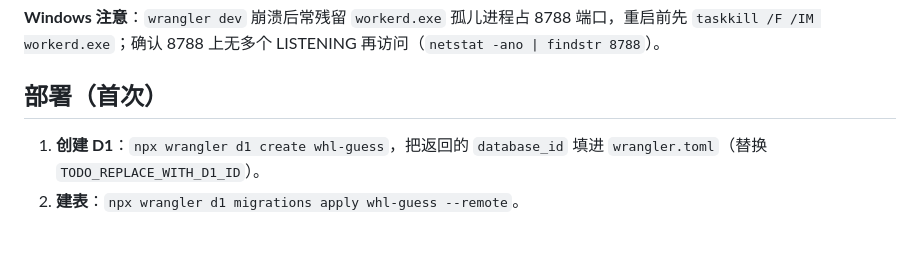
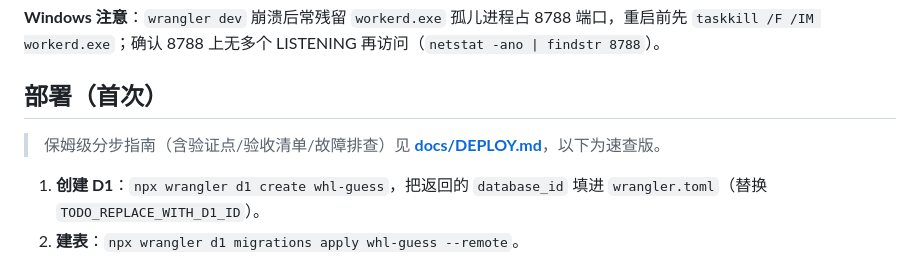
Before and after one commit to WHLofficial/WHL-Daily-Activities-System, a Markdown page: README.md, the part around the change. GitHub-like rendering; blank space fills up the shorter version.

```diff
--- a/README.md
+++ b/README.md
@@ -49,6 +49,8 @@ bash scripts/smoke-test.sh                                # 端到端冒烟（
 
 ## 部署（首次）
 
+> 保姆级分步指南（含验证点/验收清单/故障排查）见 **[docs/DEPLOY.md](./docs/DEPLOY.md)**，以下为速查版。
+
 1. **创建 D1**：`npx wrangler d1 create whl-guess`，把返回的 `database_id` 填进 `wrangler.toml`（替换 `TODO_REPLACE_WITH_D1_ID`）。
 2. **建表**：`npx wrangler d1 migrations apply whl-guess --remote`。
 3. **Pages**：`npx wrangler pages deploy public`（或接 Git 集成，构建命令留空、输出目录 `public`、Functions 自动识别 `functions/`）。
```
Also changed, not shown: docs/DEPLOY.md (added, +205 -0 lines).
